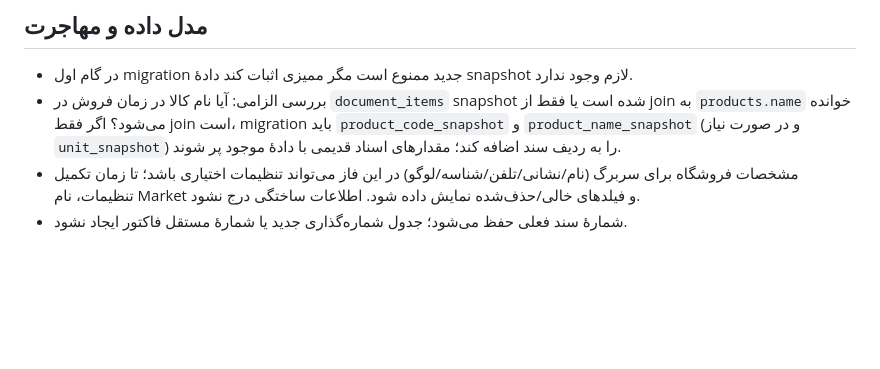
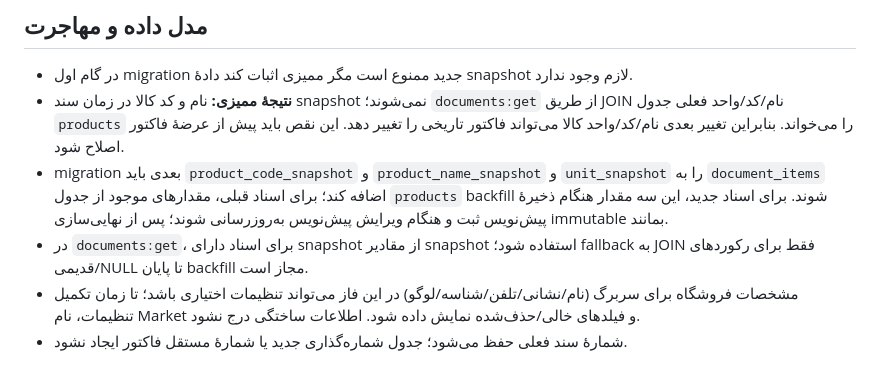
Before and after one commit to kokoosabzi/market, a Markdown page: docs/SALES_FIRST_DESIGN.md, the part around the change. Drawn GitHub-style; blank space fills up the shorter version.

Commit message:
docs: record invoice product snapshot audit finding

```diff
--- a/docs/SALES_FIRST_DESIGN.md
+++ b/docs/SALES_FIRST_DESIGN.md
@@ -69,7 +69,9 @@
 
 ## مدل داده و مهاجرت
 - در گام اول migration جدید ممنوع است مگر ممیزی اثبات کند دادهٔ snapshot لازم وجود ندارد.
-- بررسی الزامی: آیا نام کالا در زمان فروش در `document_items` snapshot شده است یا فقط از join به `products.name` خوانده می‌شود؟ اگر فقط join است، migration باید `product_code_snapshot` و `product_name_snapshot` (و در صورت نیاز `unit_snapshot`) را به ردیف سند اضافه کند؛ مقدارهای اسناد قدیمی با دادهٔ موجود پر شوند.
+- **نتیجهٔ ممیزی:** نام و کد کالا در زمان سند snapshot نمی‌شوند؛ `documents:get` از طریق JOIN نام/کد/واحد فعلی جدول `products` را می‌خواند. بنابراین تغییر بعدی نام/کد/واحد کالا می‌تواند فاکتور تاریخی را تغییر دهد. این نقص باید پیش از عرضهٔ فاکتور اصلاح شود.
+- migration بعدی باید `product_code_snapshot` و `product_name_snapshot` و `unit_snapshot` را به `document_items` اضافه کند؛ برای اسناد قبلی، مقدارهای موجود از جدول `products` backfill شوند. برای اسناد جدید، این سه مقدار هنگام ذخیرهٔ پیش‌نویس ثبت و هنگام ویرایش پیش‌نویس به‌روزرسانی شوند؛ پس از نهایی‌سازی immutable بمانند.
+- در `documents:get`، برای اسناد دارای snapshot از مقادیر snapshot استفاده شود؛ fallback به JOIN فقط برای رکوردهای قدیمی/NULL تا پایان backfill مجاز است.
 - مشخصات فروشگاه برای سربرگ (نام/نشانی/تلفن/شناسه/لوگو) در این فاز می‌تواند تنظیمات اختیاری باشد؛ تا زمان تکمیل تنظیمات، نام Market و فیلدهای خالی/حذف‌شده نمایش داده شود. اطلاعات ساختگی درج نشود.
 - شمارهٔ سند فعلی حفظ می‌شود؛ جدول شماره‌گذاری جدید یا شمارهٔ مستقل فاکتور ایجاد نشود.
 
```
